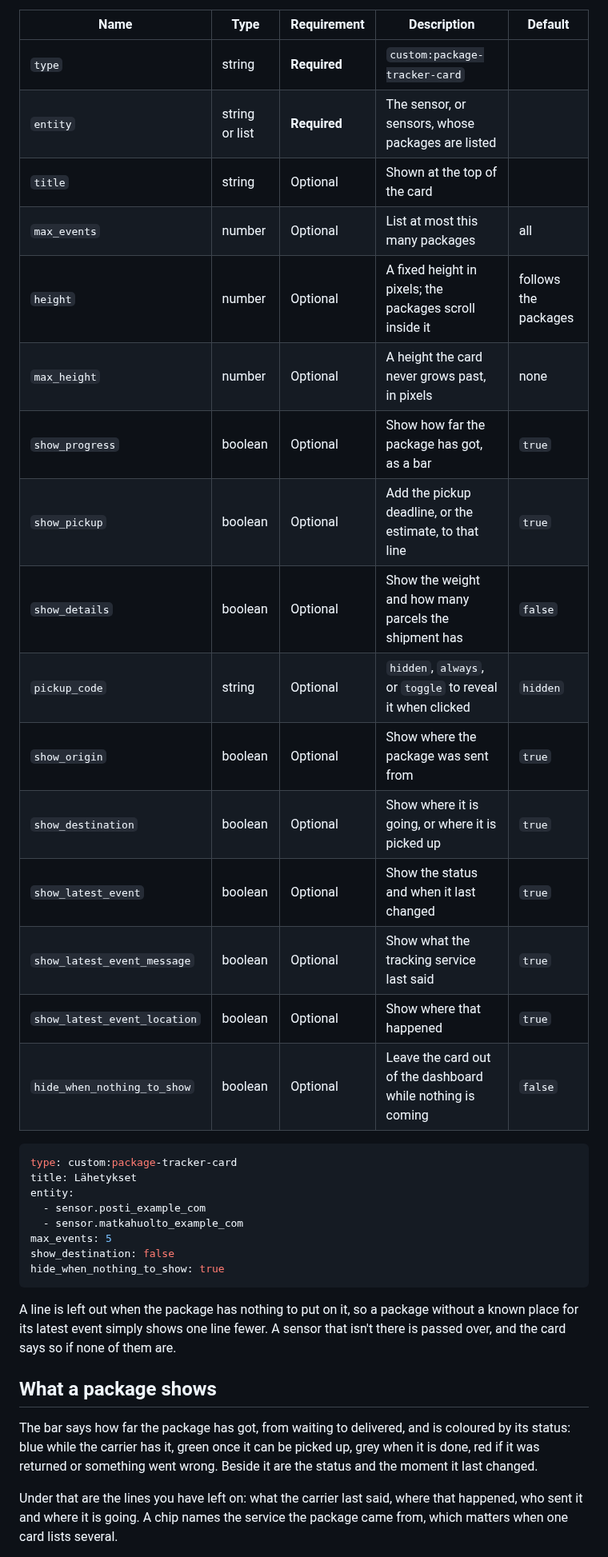
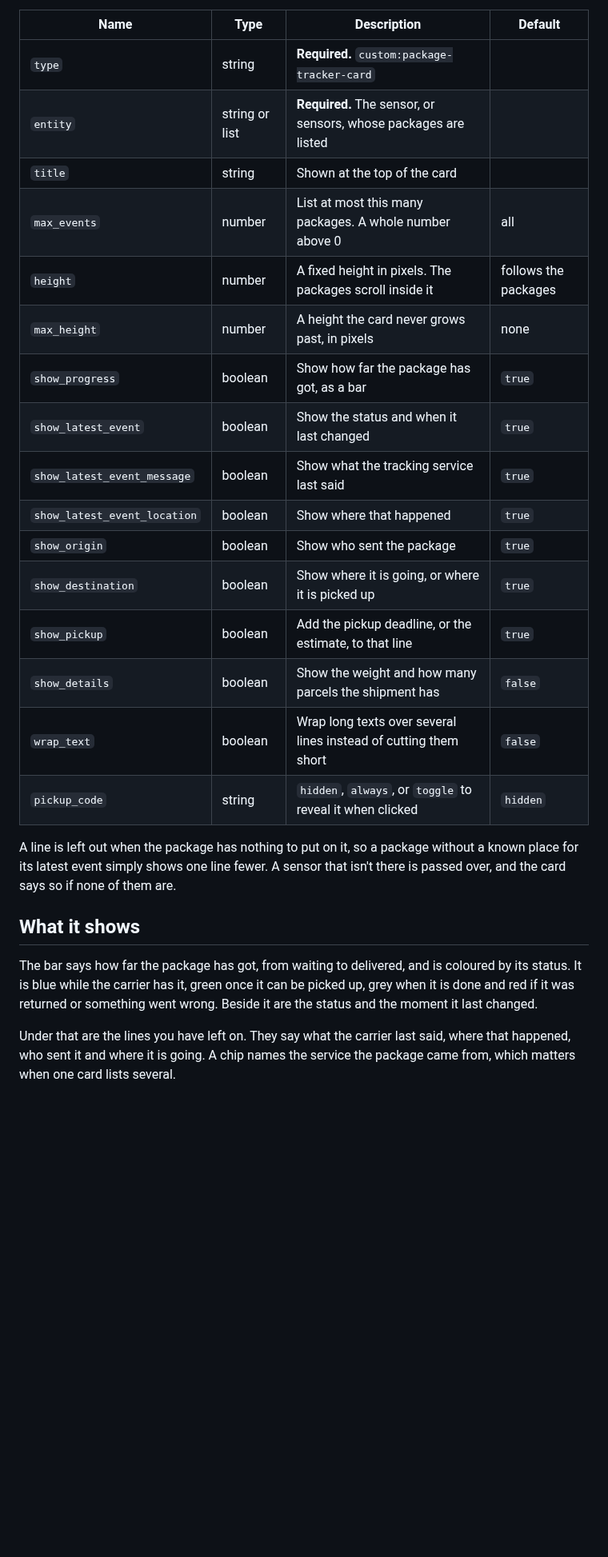
Before and after one commit to jesmak/package-tracker-card, a Markdown page: README.md, the part around one of its changes. Shown at 80% size. GitHub-like rendering; blank space fills up the shorter version.

````diff
--- a/README.md
+++ b/README.md
@@ -40,44 +51,33 @@ The card has a visual editor: add it from the card picker and choose the sensors
 hand.
 
-| Name                         | Type           | Requirement  | Description                                                 | Default              |
-| ---------------------------- | -------------- | ------------ | ----------------------------------------------------------- | -------------------- |
-| `type`                       | string         | **Required** | `custom:package-tracker-card`                               |                      |
-| `entity`                     | string or list | **Required** | The sensor, or sensors, whose packages are listed           |                      |
-| `title`                      | string         | Optional     | Shown at the top of the card                                |                      |
-| `max_events`                 | number         | Optional     | List at most this many packages                             | all                  |
-| `height`                     | number         | Optional     | A fixed height in pixels; the packages scroll inside it     | follows the packages |
-| `max_height`                 | number         | Optional     | A height the card never grows past, in pixels               | none                 |
-| `show_progress`              | boolean        | Optional     | Show how far the package has got, as a bar                  | `true`               |
-| `show_pickup`                | boolean        | Optional     | Add the pickup deadline, or the estimate, to that line      | `true`               |
-| `show_details`               | boolean        | Optional     | Show the weight and how many parcels the shipment has       | `false`              |
-| `pickup_code`                | string         | Optional     | `hidden`, `always`, or `toggle` to reveal it when clicked   | `hidden`             |
-| `show_origin`                | boolean        | Optional     | Show where the package was sent from                        | `true`               |
-| `show_destination`           | boolean        | Optional     | Show where it is going, or where it is picked up            | `true`               |
-| `show_latest_event`          | boolean        | Optional     | Show the status and when it last changed                    | `true`               |
-| `show_latest_event_message`  | boolean        | Optional     | Show what the tracking service last said                    | `true`               |
-| `show_latest_event_location` | boolean        | Optional     | Show where that happened                                    | `true`               |
-| `hide_when_nothing_to_show`  | boolean        | Optional     | Leave the card out of the dashboard while nothing is coming | `false`              |
-
-```yaml
-type: custom:package-tracker-card
-title: Lähetykset
-entity:
-  - sensor.posti_example_com
-  - sensor.matkahuolto_example_com
-max_events: 5
-show_destination: false
-hide_when_nothing_to_show: true
-```
+| Name                         | Type           | Description                                                      | Default              |
+| ---------------------------- | -------------- | ---------------------------------------------------------------- | -------------------- |
+| `type`                       | string         | **Required.** `custom:package-tracker-card`                      |                      |
+| `entity`                     | string or list | **Required.** The sensor, or sensors, whose packages are listed  |                      |
+| `title`                      | string         | Shown at the top of the card                                     |                      |
+| `max_events`                 | number         | List at most this many packages. A whole number above 0          | all                  |
+| `height`                     | number         | A fixed height in pixels. The packages scroll inside it          | follows the packages |
+| `max_height`                 | number         | A height the card never grows past, in pixels                    | none                 |
+| `show_progress`              | boolean        | Show how far the package has got, as a bar                       | `true`               |
+| `show_latest_event`          | boolean        | Show the status and when it last changed                         | `true`               |
+| `show_latest_event_message`  | boolean        | Show what the tracking service last said                         | `true`               |
+| `show_latest_event_location` | boolean        | Show where that happened                                         | `true`               |
+| `show_origin`                | boolean        | Show who sent the package                                        | `true`               |
+| `show_destination`           | boolean        | Show where it is going, or where it is picked up                 | `true`               |
+| `show_pickup`                | boolean        | Add the pickup deadline, or the estimate, to that line           | `true`               |
+| `show_details`               | boolean        | Show the weight and how many parcels the shipment has            | `false`              |
+| `wrap_text`                  | boolean        | Wrap long texts over several lines instead of cutting them short | `false`              |
+| `pickup_code`                | string         | `hidden`, `always`, or `toggle` to reveal it when clicked        | `hidden`             |
 
 A line is left out when the package has nothing to put on it, so a package without a known place for its latest event
 simply shows one line fewer. A sensor that isn't there is passed over, and the card says so if none of them are.
 
-## What a package shows
+## What it shows
 
-The bar says how far the package has got, from waiting to delivered, and is coloured by its status: blue while the
-carrier has it, green once it can be picked up, grey when it is done, red if it was returned or something went wrong.
-Beside it are the status and the moment it last changed.
+The bar says how far the package has got, from waiting to delivered, and is coloured by its status. It is blue while
+the carrier has it, green once it can be picked up, grey when it is done and red if it was returned or something went
+wrong. Beside it are the status and the moment it last changed.
 
-Under that are the lines you have left on: what the carrier last said, where that happened, who sent it and where it
-is going. A chip names the service the package came from, which matters when one card lists several.
+Under that are the lines you have left on. They say what the carrier last said, where that happened, who sent it and
+where it is going. A chip names the service the package came from, which matters when one card lists several.
 
````
Also changed, not shown: other parts of README.md (+157 -109 lines), docs/images/card.png (deleted), docs/images/packages-dark.png (added), docs/images/packages-light.png (added), docs/images/pickup-dark.png (added), docs/images/pickup-light.png (added), 11 other files.
